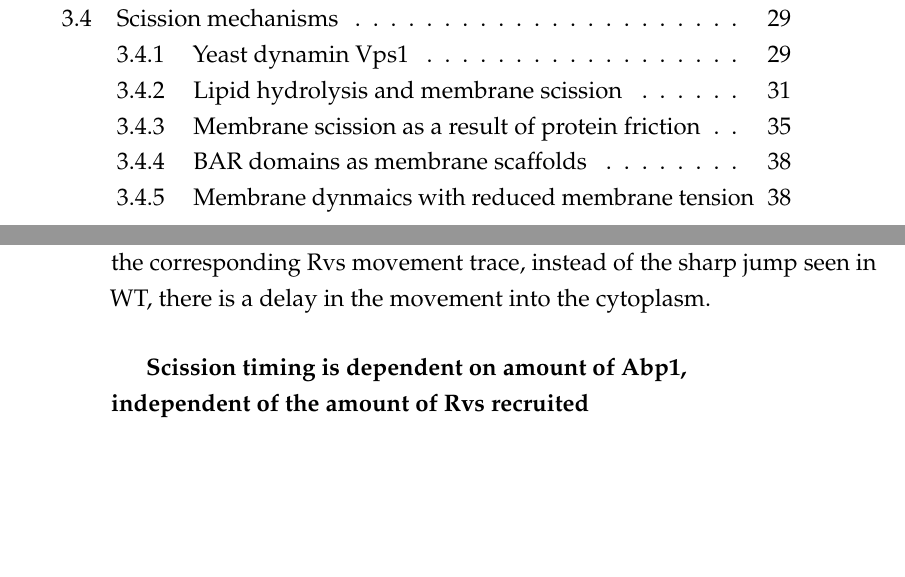
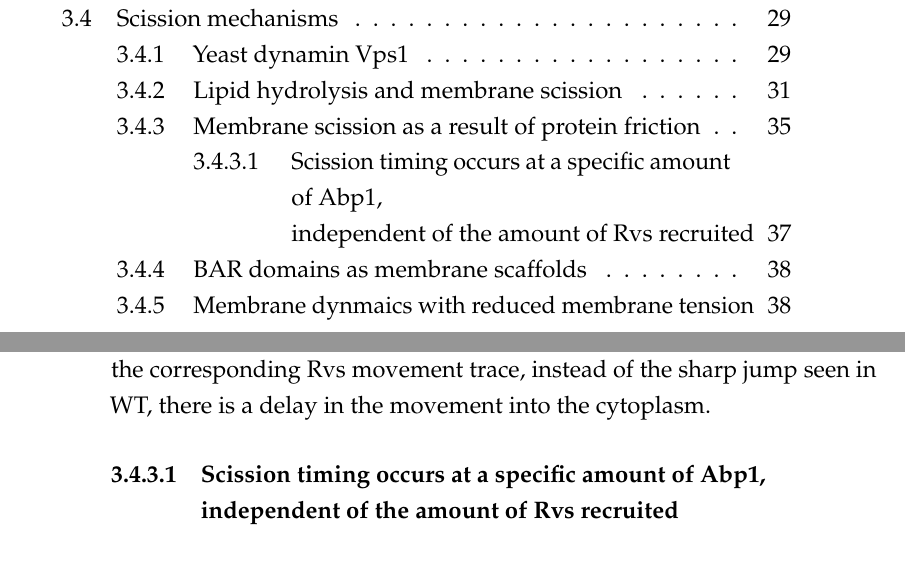
Before and after one commit to deepikaamenon/thesis_2021, a LaTeX thesis (main.tex, which reads Chapters/Results.tex): two parts of pages 14 and 57 of 60, joined at a grey line, cut so that both start at the same text, the shorter picture padded with empty space. Compiled offline with pdfLaTeX.

Commit message:
txs auto checkin

```diff
--- a/Chapters/Results.tex
+++ b/Chapters/Results.tex
@@ -217,7 +217,7 @@ While the lifetimes of Rvs167 in WT and BAR are similar, as are Sla1 lifetimes i
 
 
 
-			\subparagraph{Scission timing is dependent on amount of Abp1, \\
+			\subsubsection{Scission timing occurs at a specific amount of Abp1, \\
 			independent of the amount of Rvs recruited}
 			\mbox{}\\
 			The gene duplicated haploid strains are then crossed, so that diploid strains are generated that have 4x copies of the Rvs167 and Rvs161 genes, 2x copies each (WT number). Strains containing 1x copy of each Rvs is generated by crossing \textit{rvs167$\Delta$} strain with an \textit{rvs161$\Delta$} strain. I quantify Rvs recruitment, coat movement, and scission dynamics in these diploid strains, to study membrane scission as a function of Rvs copy number
```
